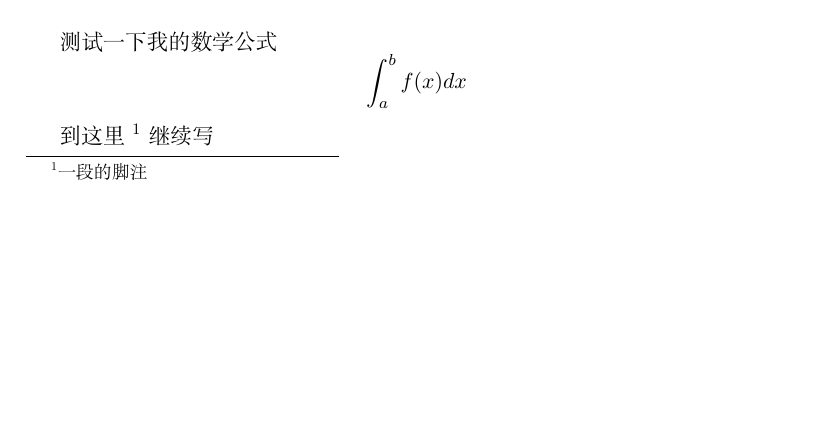
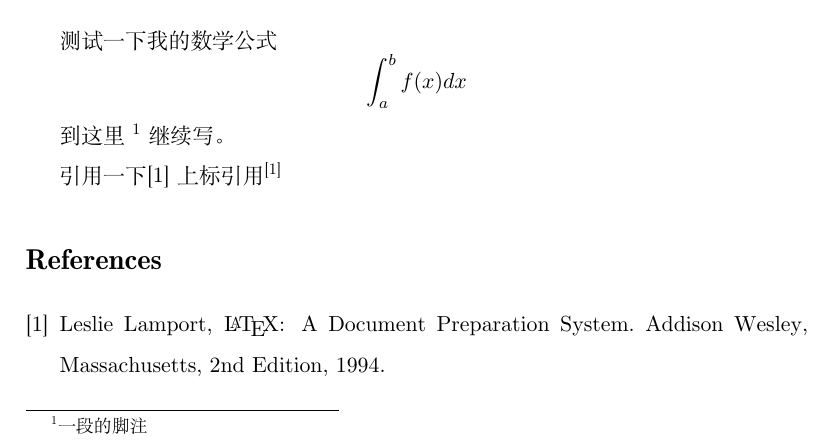
Before and after one commit to facat/Latex, a LaTeX paper (article.tex): part of page 2 of 2, cut so that both start at the same text, the shorter picture padded with empty space. Compiled offline with XeLaTeX; a missing font is replaced by an installed copy or a similar font; a LaTeX package or settings file that is missing is left out.

Commit message:
添加引用
Signed-off-by: unknown <dmy@dmy-PC.(none)>

```diff
--- a/article.tex
+++ b/article.tex
@@ -17,7 +17,9 @@
 \XeTeXlinebreakskip = 0pt plus 1pt minus 0.1pt  % 给予TeX断行一定自由度
 \linespread{1.5}                                % 1.5倍行距
 \setcounter{page}{0}
+\newcommand{\upcite}[1]{$^{\mbox{\scriptsize \cite{#1}}}$}%上标引用
 \begin{document}
+
 \tableofcontents
 %\pagestyle{empty} 　　　　%第二頁以後頁碼空白
 \thispagestyle{empty} 　　　%首頁頁碼空白
@@ -41,7 +43,19 @@ This is a test document
 
 到这里
 \footnote{一段的脚注}
-继续写
+继续写。
+\par
+引用一下\cite{zhangshan}
+%\newcommand{\upcite}[1]{$^{\mbox{\scriptsize \cite{#1}}}$}
+上标引用\upcite{zhangshan}
 %\end{CJK*}
+\begin{thebibliography}{9}
+\bibitem{zhangshan}
+Leslie Lamport,
+\emph{\LaTeX: A Document Preparation System}.
+Addison Wesley, Massachusetts,
+2nd Edition,
+1994.
+\end{thebibliography}
 
 \end{document}
```
Also changed, not shown: article.pdf, 4 other files.
